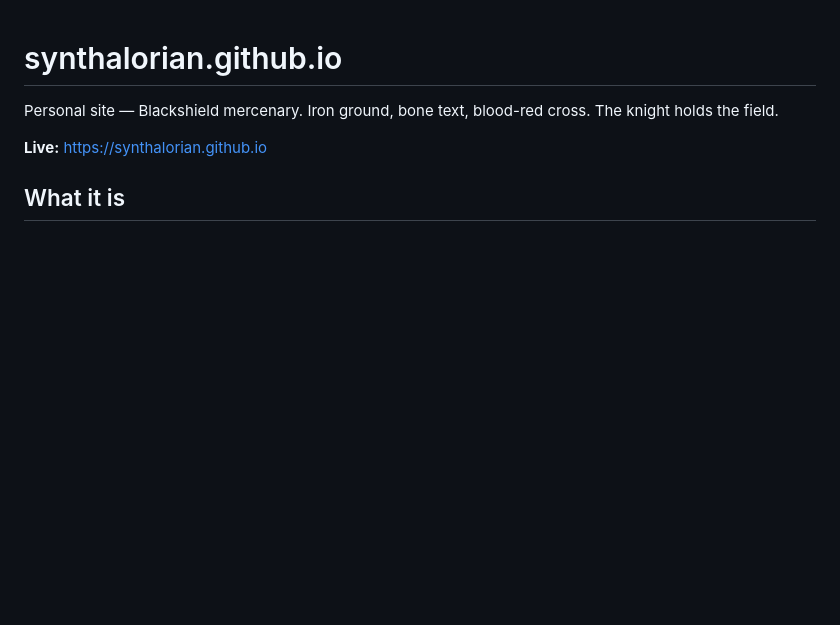
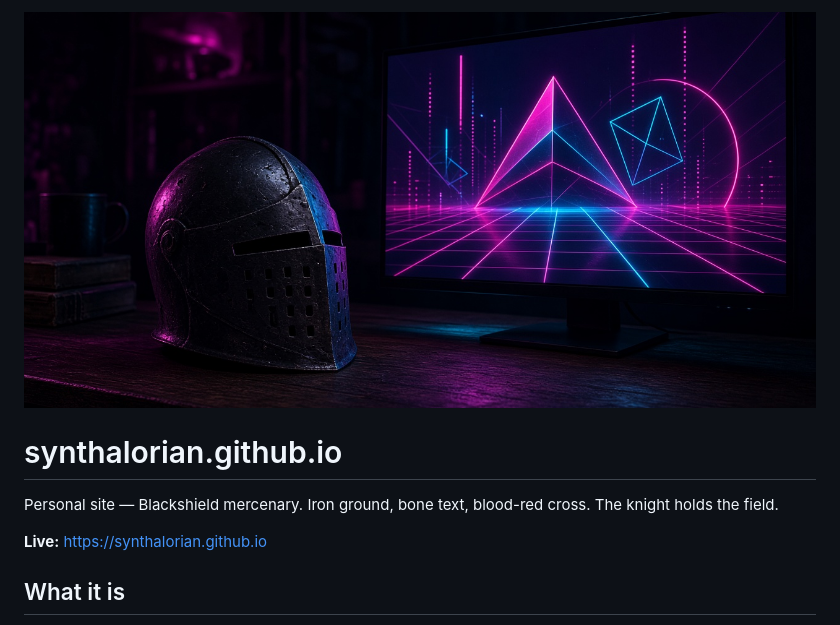
Before and after one commit to synthalorian/synthalorian.github.io, a Markdown page: README.md, the part around the change. Drawn GitHub-style; pictures changed too: .github/preview.png (added); blank space fills up the shorter version.

Commit message:
Add repo preview image

```diff
--- a/README.md
+++ b/README.md
@@ -1,3 +1,5 @@
+![synthalorian.github.io](.github/preview.png)
+
 # synthalorian.github.io
 
 Personal site — Blackshield mercenary. Iron ground, bone text, blood-red cross. The knight holds the field.
```
